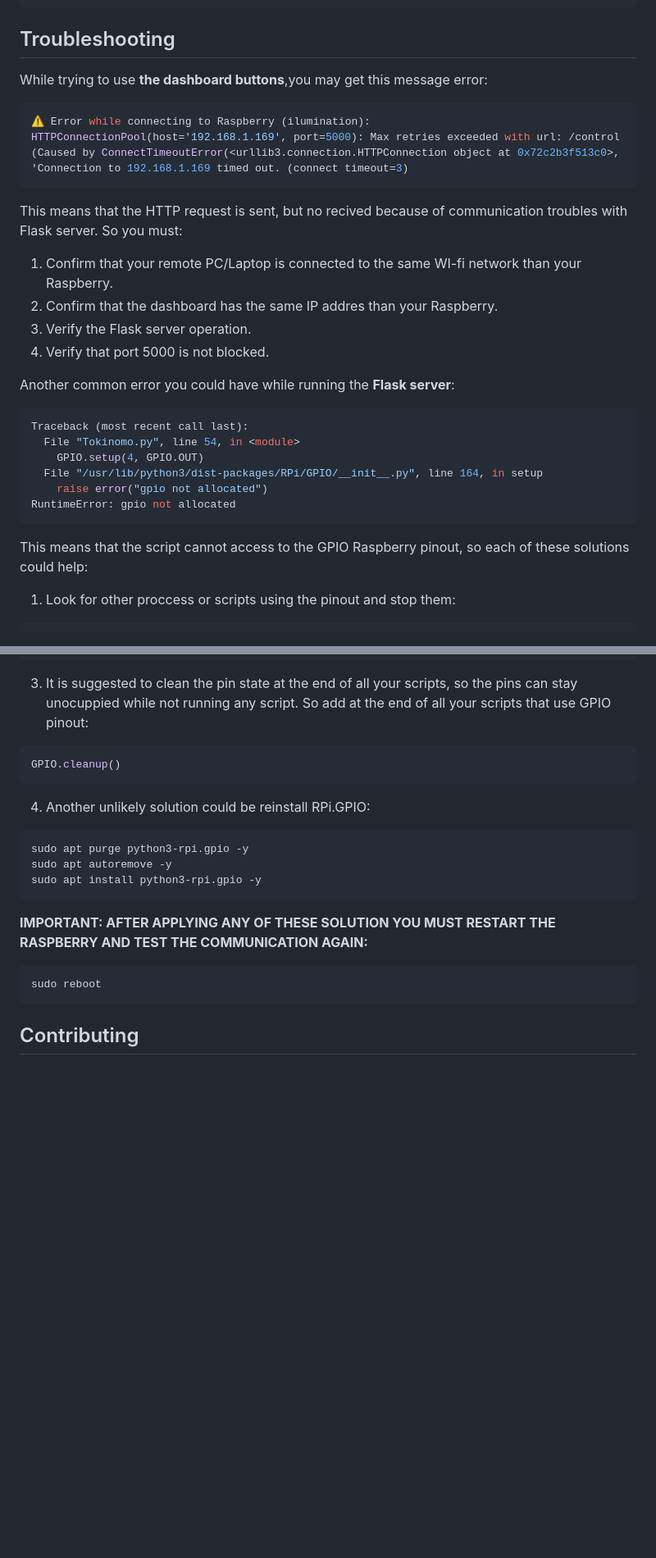
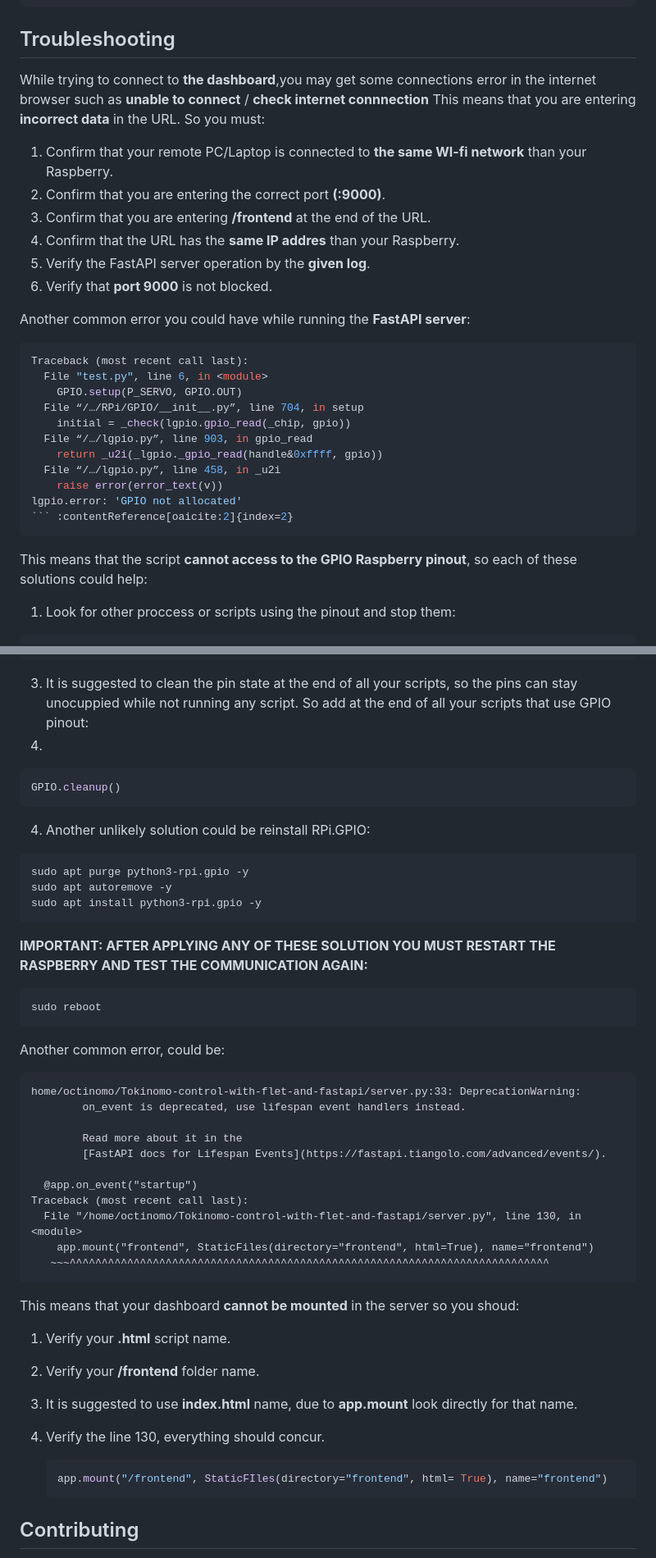
Before and after one commit to aTrujillo04/Tokinomo-control-with-flet-and-fastapi, a Markdown page: README.md, 2 parts joined by grey strips. Shown: that part at 82% size. Rendered like a GitHub page; blank space fills up the shorter version.

Commit message:
Fix formatting and enhance troubleshooting instructions
Updated README to correct formatting and improve clarity on errors and troubleshooting steps.

````diff
--- a/README.md
+++ b/README.md
@@ -254,28 +254,32 @@ Remote-Dashboard-for-Tokinomo-in-Flet/
 ```
 
 ## Troubleshooting
-While trying to use **the dashboard buttons**,you may get this message error:
+While trying to connect to **the dashboard**,you may get some connections error in the internet browser such as **unable to connect** / **check internet connnection**
+This means that you are entering **incorrect data** in the URL. So you must:
 
-```bash
-⚠️ Error while connecting to Raspberry (ilumination): HTTPConnectionPool(host='192.168.1.169', port=5000): Max retries exceeded with url: /control (Caused by ConnectTimeoutError(<urllib3.connection.HTTPConnection object at 0x72c2b3f513c0>, 'Connection to 192.168.1.169 timed out. (connect timeout=3)
-```
-This means that the HTTP request is sent, but no recived because of communication troubles with Flask server. So you must:
-1. Confirm that your remote PC/Laptop is connected  to the same WI-fi network than your Raspberry.
-2. Confirm that the dashboard has the same IP addres than your Raspberry.
-3. Verify the Flask server operation.
-4. Verify that port 5000 is not blocked.
+1. Confirm that your remote PC/Laptop is connected  to **the same WI-fi network** than your Raspberry.
+2. Confirm that you are entering the correct port **(:9000)**.
+3. Confirm that you are entering **/frontend** at the end of the URL.
+4. Confirm that the URL has the **same IP addres** than your Raspberry.
+5. Verify the FastAPI server operation by the **given log**.
+6. Verify that **port 9000** is not blocked.
 
-Another common error you could have while running the **Flask server**:
+Another common error you could have while running the **FastAPI server**:
 
 ```bash
 Traceback (most recent call last):
-  File "Tokinomo.py", line 54, in <module>
-    GPIO.setup(4, GPIO.OUT)
-  File "/usr/lib/python3/dist-packages/RPi/GPIO/__init__.py", line 164, in setup
-    raise error("gpio not allocated")
-RuntimeError: gpio not allocated
+  File "test.py", line 6, in <module>
+    GPIO.setup(P_SERVO, GPIO.OUT)
+  File “/…/RPi/GPIO/__init__.py”, line 704, in setup
+    initial = _check(lgpio.gpio_read(_chip, gpio))
+  File “/…/lgpio.py”, line 903, in gpio_read
+    return _u2i(_lgpio._gpio_read(handle&0xffff, gpio))
+  File “/…/lgpio.py”, line 458, in _u2i
+    raise error(error_text(v))
+lgpio.error: 'GPIO not allocated'
+``` :contentReference[oaicite:2]{index=2}
 ```
-This means that the script cannot access to the GPIO Raspberry pinout, so each of these solutions could help:
+This means that the script **cannot access to the GPIO Raspberry pinout**, so each of these solutions could help:
 1. Look for other proccess or scripts using the pinout and stop them:
 
 ```bash
@@ -293,6 +297,7 @@ sudo systemctl restart gpiochip
 sudo python3 Tokinomo.py
 ```
 3. It is suggested to clean the pin state at the end of all your scripts, so the pins can stay unocuppied while not running any script. So add at the end of all your scripts that use GPIO pinout:
+4.
 ```bash
 GPIO.cleanup()
 ```
@@ -309,6 +314,31 @@ sudo apt install python3-rpi.gpio -y
 sudo reboot
 ```
 
+Another common error, could be:
+
+```
+home/octinomo/Tokinomo-control-with-flet-and-fastapi/server.py:33: DeprecationWarning:
+        on_event is deprecated, use lifespan event handlers instead.
+
+        Read more about it in the
+        [FastAPI docs for Lifespan Events](https://fastapi.tiangolo.com/advanced/events/).
+
+  @app.on_event("startup")
+Traceback (most recent call last):
+  File "/home/octinomo/Tokinomo-control-with-flet-and-fastapi/server.py", line 130, in <module>
+    app.mount("frontend", StaticFiles(directory="frontend", html=True), name="frontend")
+   ~~~^^^^^^^^^^^^^^^^^^^^^^^^^^^^^^^^^^^^^^^^^^^^^^^^^^^^^^^^^^^^^^^^^^^^^^^^^^^
+```
+This means that your dashboard **cannot be mounted** in the server so you shoud:
+1. Verify your **.html** script name.
+2. Verify your **/frontend** folder name.
+3. It is suggested to use **index.html** name, due to **app.mount** look directly for that name.
+4. Verify the line 130, everything should concur.
+
+   ```bash
+   app.mount("/frontend", StaticFIles(directory="frontend", html= True), name="frontend")
+   ```
+
 ## Contributing
 Contributions are appreciated. Please follow this steps to contribute:
 1. Clon the repository.
````
Also changed, not shown: other parts of README.md (+8 -8 lines).
